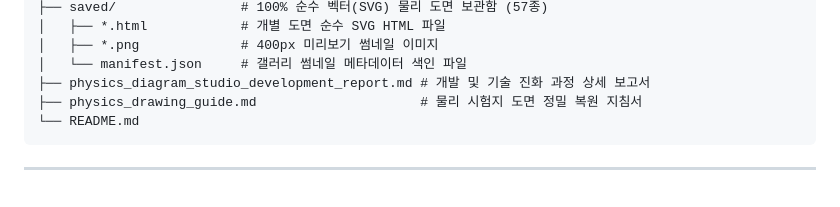
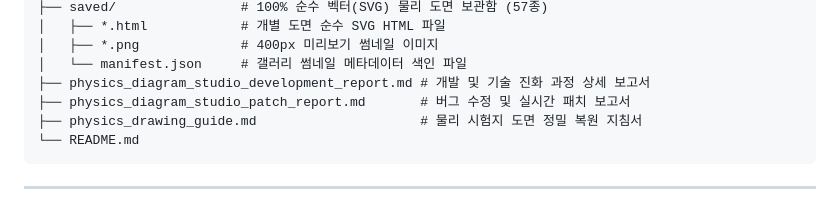
Before and after one commit to dalma91/PicEditor, a Markdown page: README.md, the part around the change. Rendered like a GitHub page.

Commit message:
Docs: 물리 그래픽 편집 스튜디오 패치 및 수정 보고서(physics_diagram_studio_patch_report.md) 생성 및 문서 체계 연동

````diff
--- a/README.md
+++ b/README.md
@@ -30,6 +30,7 @@ PicEditor/
 │   ├── *.png             # 400px 미리보기 썸네일 이미지
 │   └── manifest.json     # 갤러리 썸네일 메타데이터 색인 파일
 ├── physics_diagram_studio_development_report.md # 개발 및 기술 진화 과정 상세 보고서
+├── physics_diagram_studio_patch_report.md       # 버그 수정 및 실시간 패치 보고서
 ├── physics_drawing_guide.md                     # 물리 시험지 도면 정밀 복원 지침서
 └── README.md
 ```
````
Also changed, not shown: physics_diagram_studio_development_report.md (+6 -0 lines), physics_diagram_studio_patch_report.md (added, +159 -0 lines).
